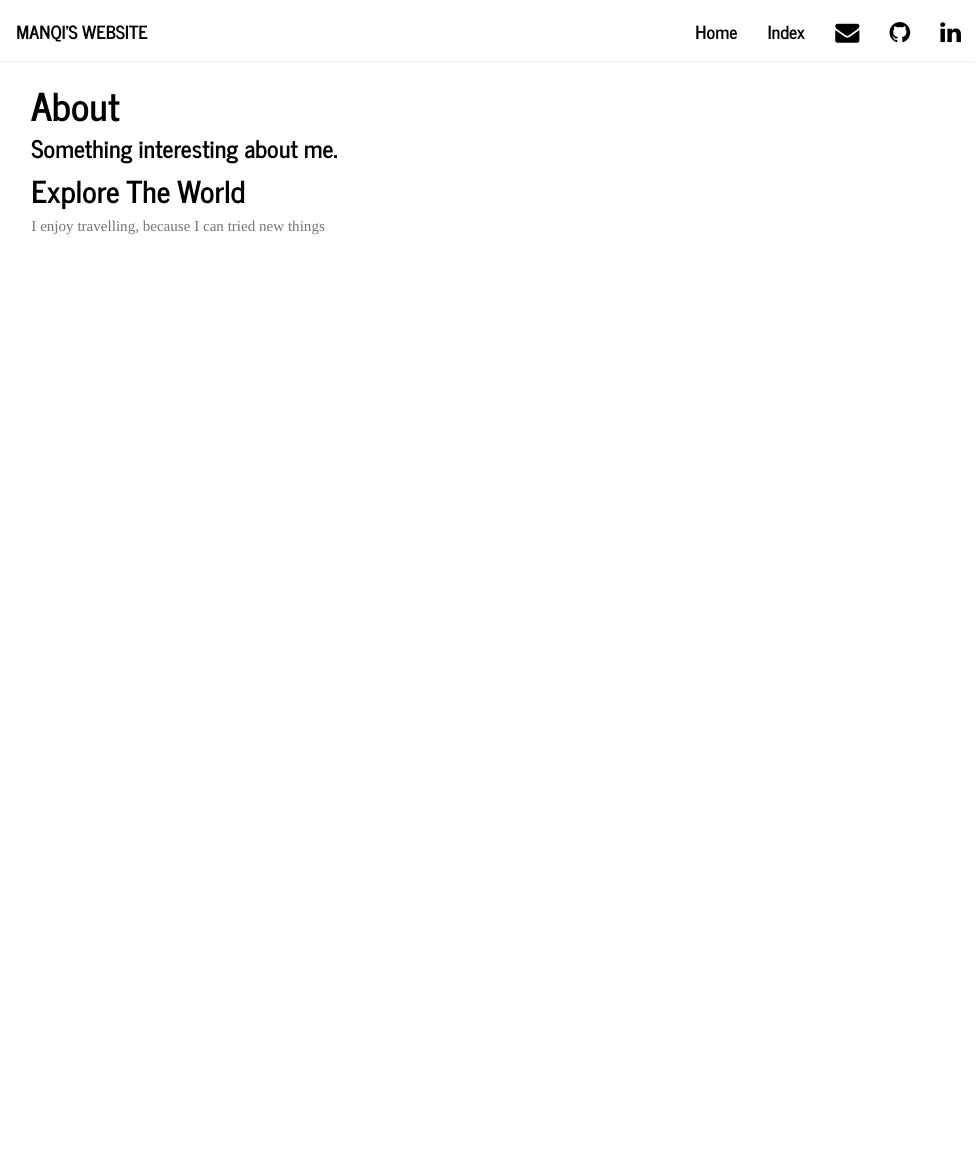
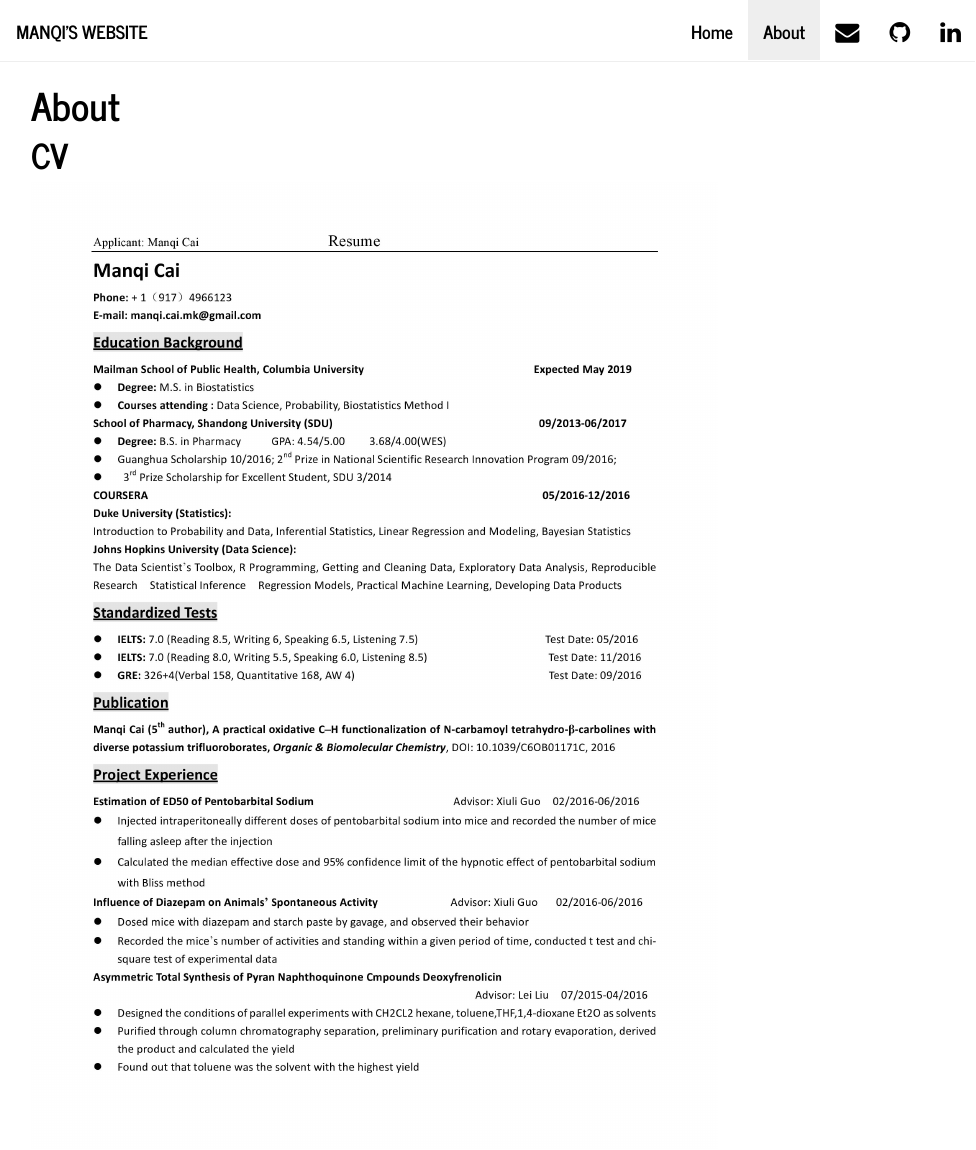
Before and after one commit to caimanqi/website, an R Markdown document (about.Rmd): the page in a window 1100 px wide, from its top. The pictures show the output file about.html that the author committed with the source, opened offline; library style sheets and scripts come from the installed R packages.

Commit message:
reorganize the homepage

```diff
--- a/_site.yml
+++ b/_site.yml
@@ -5,8 +5,8 @@ navbar:
   right:
     - text: "Home"
       href: index.html
-    - text: "Index"
-      href: cv.html
+    - text: "About"
+      href: about.html
     - icon: fa-envelope fa-lg
       href: mailto:<manqi.cai.mk@gmail.com>
     - icon: fa-github fa-lg
--- a/about.Rmd
+++ b/about.Rmd
@@ -1,9 +1,7 @@
 ---
 title: "About"
 ---
+#CV
 
-### Something interesting about me.
-
-## Explore The World
-
-I enjoy travelling, because I can tried new things
+<img src="images/0001.jpg" style="width:75%">
+<img src="images/0002.jpg" style="width:75%">
```
Also changed, not shown: cv.Rmd (deleted, +0 -6 lines), README.html, about.html, index.html, 1 other file.
